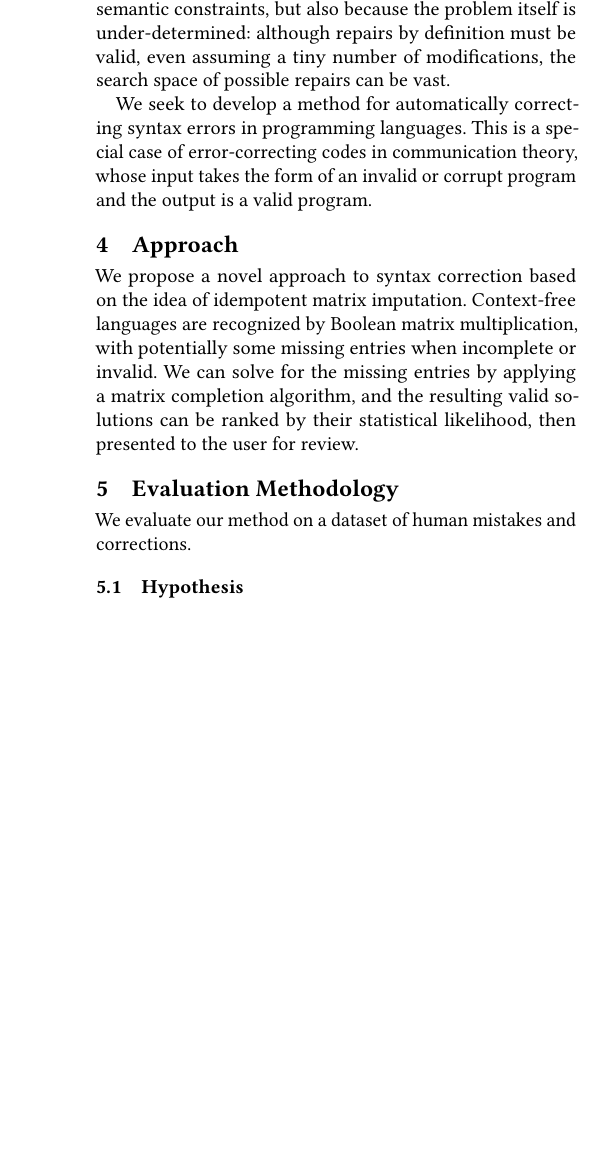
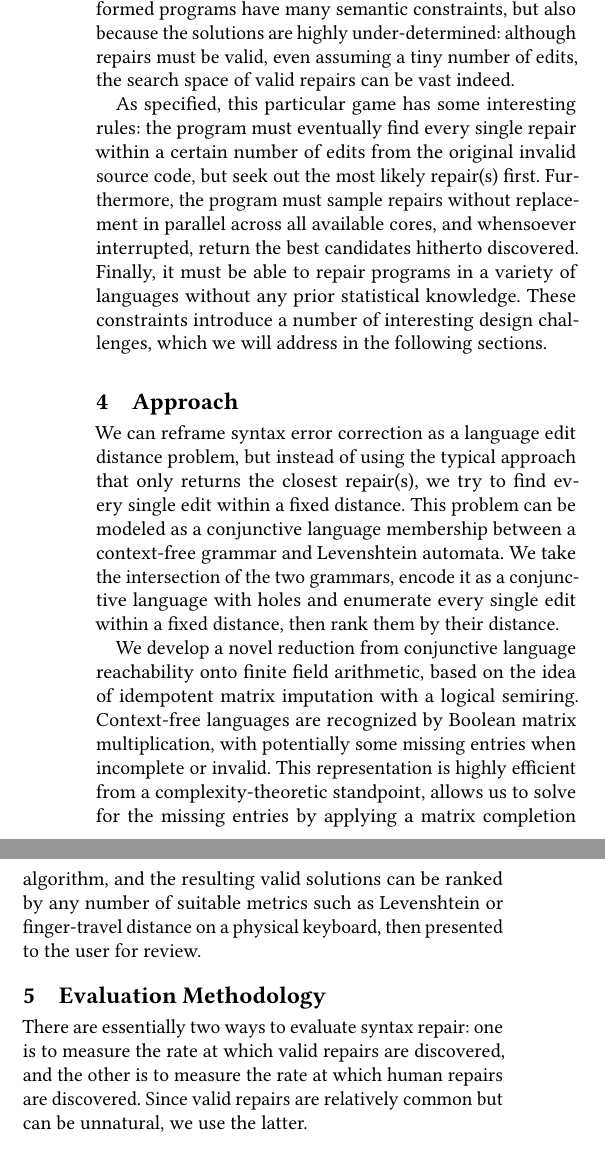
Before and after one commit to breandan/breandan, a LaTeX paper (paperwork/doctoral_symposium/doctoral_symposium.tex, which reads paperwork/doctoral_symposium/acmart.cls): part of one column of page 2 of 2 before the commit and two parts of the columns of page 2 of 2 after it, the two joined at a grey line, cut so that both start at the same text, the shorter picture padded with empty space. Compiled offline with pdfLaTeX.

Commit message:
problem and approach

```diff
--- a/paperwork/doctoral_symposium/acmart.cls
+++ b/paperwork/doctoral_symposium/acmart.cls
@@ -1472,8 +1472,8 @@
   \global\@ACM@journal@bibstripfalse
 }
 \if@ACM@journal\else
-\acmConference[Conference'17]{ACM Conference}{July 2017}{Washington,
-  DC, USA}%
+\acmConference[SPLASH'23]{ACM Conference}{October 2023}{Cascais,
+  Portugal}%
 \fi
 \def\acmBooktitle#1{\gdef\@acmBooktitle{#1}}
 \acmBooktitle{}
--- a/paperwork/doctoral_symposium/doctoral_symposium.tex
+++ b/paperwork/doctoral_symposium/doctoral_symposium.tex
@@ -77,19 +77,21 @@ Programming is an exercise in gradual refinement. Program repair then, is the ta
 
-When writing a program, nearly all the intermediate editing states are invalid. Manual repair, though fairly routine, introduces friction to the development process by periodically diverting attention, a programmer's most precious and fickle resource. \textit{Syntax correction} is the problem of automatically repairing a syntactically invalid program so that it is no longer invalid. This problem may sound trivial but can be quite challenging, as well-formed programs have many semantic constraints, but also because the problem itself is under-determined: although repairs by definition must be valid, even assuming a tiny number of modifications, the search space of possible repairs can be vast.
+When writing a program, nearly all the intermediate editing states are invalid. Manual repair, though fairly routine, introduces friction to the development process by occasionally diverting the author's attention. \textit{Syntax correction} then, is the problem of automatically repairing a syntactically invalid program so that it is no longer invalid. Trivial though it may seem, the problem can be quite challenging, as well-formed programs have many semantic constraints, but also because the solutions are highly under-determined: although repairs must be valid, even assuming a tiny number of edits, the search space of valid repairs can be vast indeed.
 
-We seek to develop a method for automatically correcting syntax errors in programming languages. This is a special case of error-correcting codes in communication theory, whose input takes the form of an invalid or corrupt program and the output is a valid program.
+As specified, this particular game has some interesting rules: the program must eventually find every single repair within a certain number of edits from the original invalid source code, but seek out the most likely repair(s) first. Furthermore, the program must sample repairs without replacement in parallel across all available cores, and whensoever interrupted, return the best candidates hitherto discovered. Finally, it must be able to repair programs in a variety of languages without any prior statistical knowledge. These constraints introduce a number of interesting design challenges, which we will address in the following sections.
 
 \section{Approach}
 
 %How did you go about solving or making progress on the problem? What new understanding, knowledge, methods, or technologies will this research generate?
 
-We propose a novel approach to syntax correction based on the idea of idempotent matrix imputation. Context-free languages are recognized by Boolean matrix multiplication, with potentially some missing entries when incomplete or invalid. We can solve for the missing entries by applying a matrix completion algorithm, and the resulting valid solutions can be ranked by their statistical likelihood, then presented to the user for review.
+We can reframe syntax error correction as a language edit distance problem, but instead of using the typical approach that only returns the closest repair(s), we try to find every single edit within a fixed distance. This problem can be modeled as a conjunctive language membership between a context-free grammar and Levenshtein automata. We take the intersection of the two grammars, encode it as a conjunctive language with holes and enumerate every single edit within a fixed distance, then rank them by their distance.
+
+We develop a novel reduction from conjunctive language reachability onto finite field arithmetic, based on the idea of idempotent matrix imputation with a logical semiring. Context-free languages are recognized by Boolean matrix multiplication, with potentially some missing entries when incomplete or invalid. This representation is highly efficient from a complexity-theoretic standpoint, allows us to solve for the missing entries by applying a matrix completion algorithm, and the resulting valid solutions can be ranked by any number of suitable metrics such as Levenshtein or finger-travel distance on a physical keyboard, then presented to the user for review.
 
 \section{Evaluation Methodology}
 
 %In writing the evaluation methodology section of your submission, we encourage you to emphasize two main aspects of your experiment:
 
-We evaluate our method on a dataset of human mistakes and corrections.
+There are essentially two ways to evaluate syntax repair: one is to measure the rate at which valid repairs are discovered, and the other is to measure the rate at which human repairs are discovered. Since valid repairs are relatively common but can be unnatural, we use the latter.
 
 \subsection{Hypothesis}
 
```
Also changed, not shown: paperwork/doctoral_symposium/doctoral_symposium.tex (10 more changed lines).
